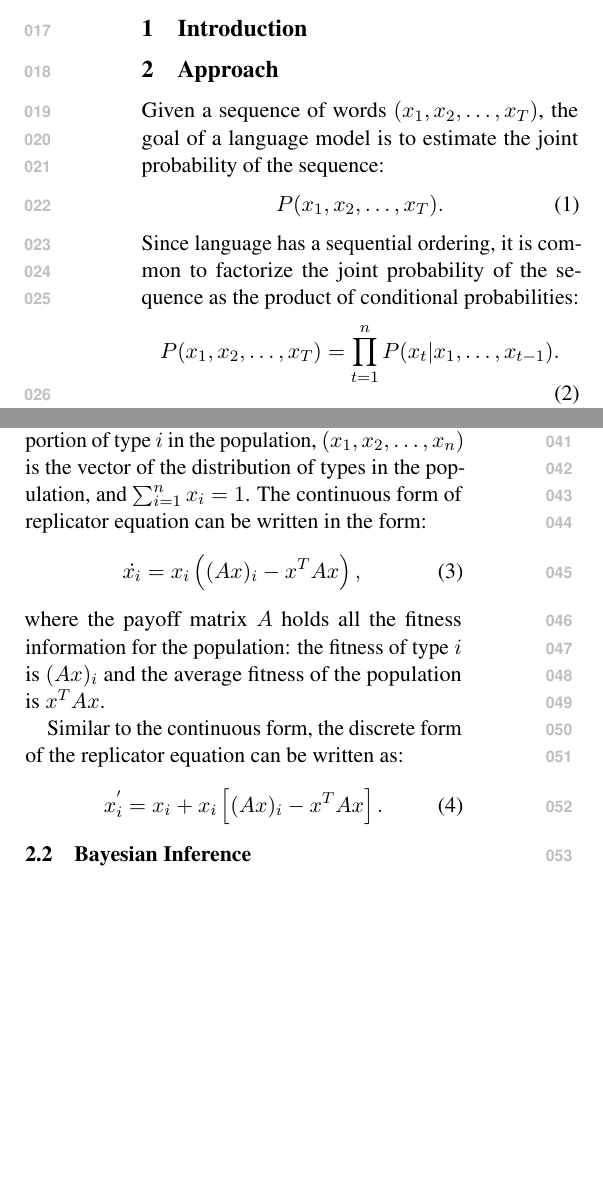
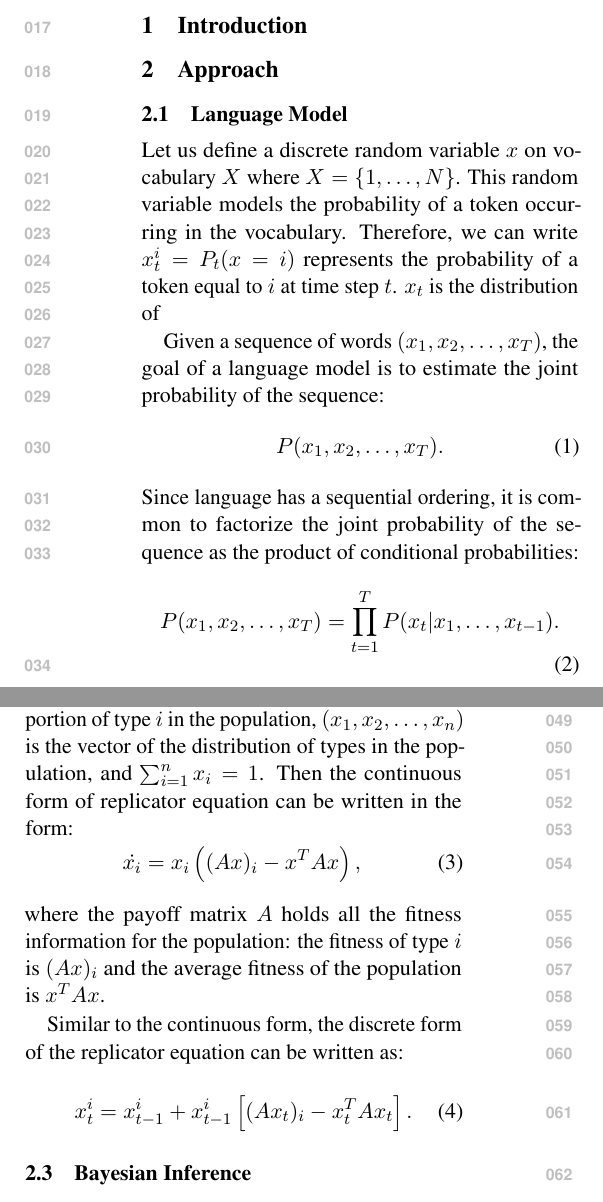
Before and after one commit to keepsimpler/replicator, a LaTeX paper (acl/replicator.tex): two parts of the columns of page 1 of 3, joined at a grey line, cut so that both start at the same text, the shorter picture padded with empty space. Compiled offline with pdfLaTeX.

```diff
--- a/acl/replicator.tex
+++ b/acl/replicator.tex
@@ -73,13 +73,16 @@
 
 % Language modeling is usually framed as unsupervised distribution estimation for a set of
 
+\subsection{Language Model}
+Let us define a discrete random variable $x$ on vocabulary $X$ where $X = \{1, \ldots, N \}$. This random variable models the probability of a token occurring in the vocabulary. Therefore, we can write $x_t^i = P_t (x = i) $ represents the probability of a token equal to $i$ at time step $t$. $x_t$ is the distribution of
+
 Given a sequence of words $(x_1, x_2, \ldots, x_T)$, the goal of a language model is to estimate the joint probability of the sequence:
 \begin{equation}
   P(x_1, x_2, \ldots, x_T).
 \end{equation}
 Since language has a sequential ordering, it is common to factorize the joint probability of the sequence as the product of conditional probabilities:
 \begin{equation}
-  P(x_1, x_2, \ldots, x_T) = \prod_{t=1}^n P(x_t \vert x_1, \ldots, x_{t-1}).
+  P(x_1, x_2, \ldots, x_T) = \prod_{t=1}^T P(x_t \vert x_1, \ldots, x_{t-1}).
 \end{equation}
 
 Thus, the efficient modeling of conditional probabilities of the next
@@ -91,7 +94,7 @@
 We here first using replicator dynamics to directly model the conditional probabilities.
 
 \subsection{Replicator Equation}
-In the field of evolutionary game theory, the replicator equation is defined as follows. Let $x_i$ is the proportion of type $i$ in the population, $(x_1, x_2, \ldots, x_n)$ is the vector of the distribution of types in the population, and $\sum_{i=1}^n x_i = 1$. The continuous form of replicator equation can be written in the form:
+In the field of evolutionary game theory, the replicator equation is defined as follows. Let $x_i$ is the proportion of type $i$ in the population, $(x_1, x_2, \ldots, x_n)$ is the vector of the distribution of types in the population, and $\sum_{i=1}^n x_i = 1$. Then the continuous form of replicator equation can be written in the form:
 \begin{equation}
   \dot{x_i} = x_i \left((Ax)_i - x^T A x \right) ,
 \end{equation}
@@ -99,7 +102,7 @@
 
 Similar to the continuous form, the discrete form of the replicator equation can be written as:
 \begin{equation}
-  x_i^{'} = x_i + x_i \left[ (Ax)_i - x^T A x \right] .
+  x_t^{i} = x_{t-1}^i + x_{t-1}^i \left[ (Ax_t)_i - x_t^T A x_t \right] .
 \end{equation}
 
 \subsection{Bayesian Inference}
```
Also changed, not shown: acl/replicator.pdf (added), 7 other files.
